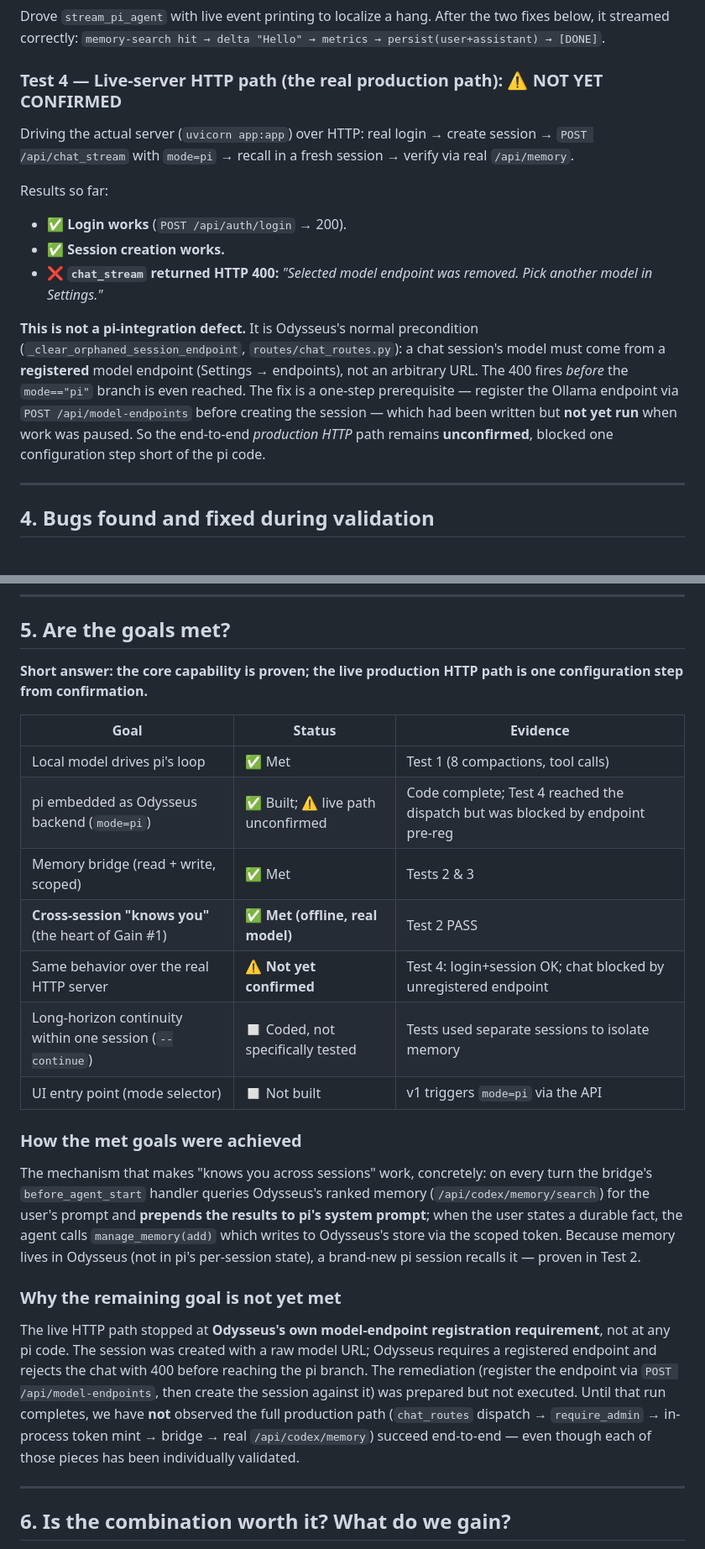
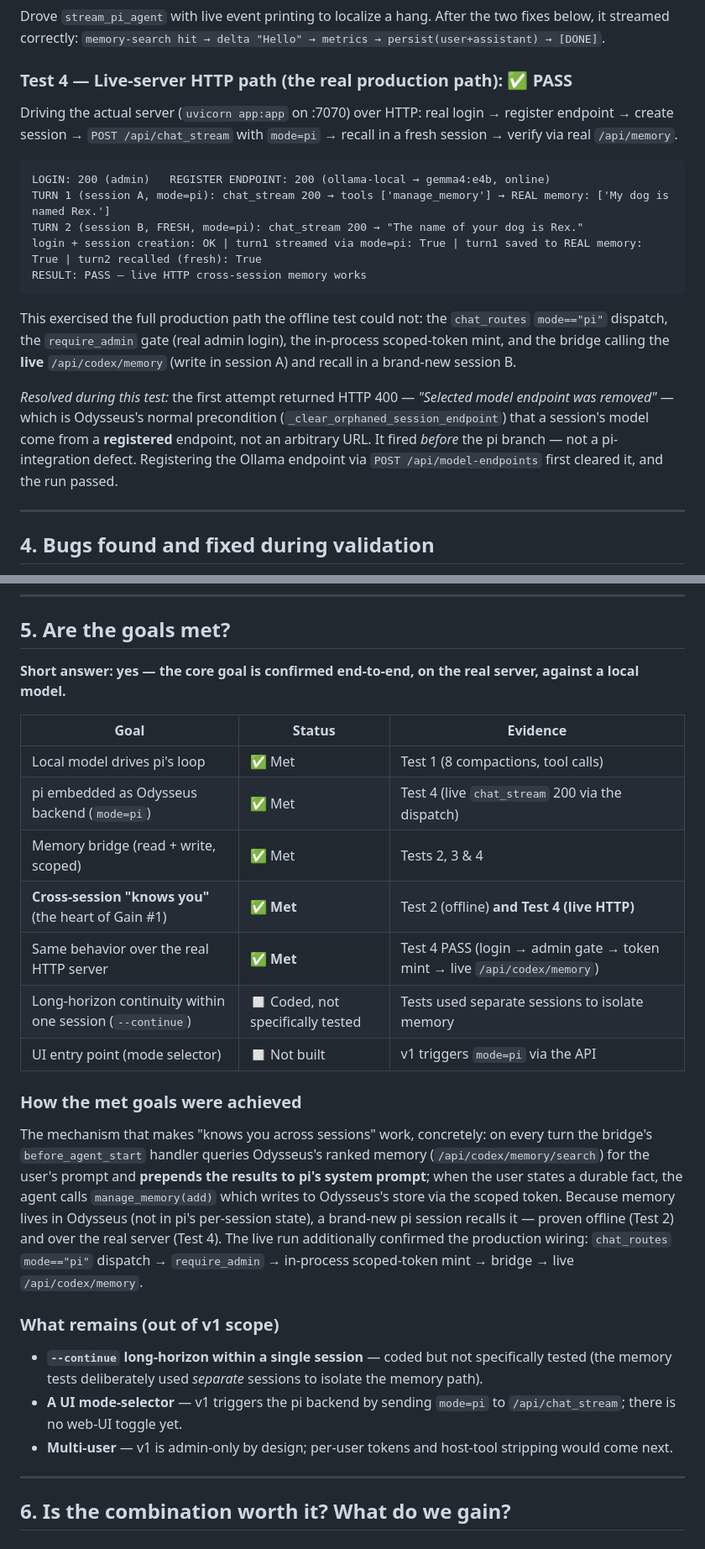
Before and after one commit to az9713/odysseus-pi-experiment, a Markdown page: docs/odysseus-pi-journey.md, 2 parts joined by grey strips. Shown at 84% size. GitHub-like rendering.

Commit message:
Live-server validation PASSED: Gain #1 confirmed end-to-end
Real HTTP path verified on the dev server (gemma4:e4b/Ollama):
login -> register endpoint -> mode=pi record (session A) -> recall in a
fresh session B, through require_admin, in-process scoped-token mint, and the
live /api/codex/memory endpoints. All four planned tests now pass.

Docs updated (README experiment table + journey Test 4 / goal status / bottom line).

````diff
--- a/docs/odysseus-pi-journey.md
+++ b/docs/odysseus-pi-journey.md
@@ -84,15 +84,20 @@ RESULT: PASS — cross-session memory works
 ### Test 3 — `pi_backend` live module test: ✅ PASS (after fixes)
 Drove `stream_pi_agent` with live event printing to localize a hang. After the two fixes below, it streamed correctly: `memory-search hit → delta "Hello" → metrics → persist(user+assistant) → [DONE]`.
 
-### Test 4 — Live-server HTTP path (the real production path): ⚠️ NOT YET CONFIRMED
-Driving the actual server (`uvicorn app:app`) over HTTP: real login → create session → `POST /api/chat_stream` with `mode=pi` → recall in a fresh session → verify via real `/api/memory`.
+### Test 4 — Live-server HTTP path (the real production path): ✅ PASS
+Driving the actual server (`uvicorn app:app` on :7070) over HTTP: real login → register endpoint → create session → `POST /api/chat_stream` with `mode=pi` → recall in a fresh session → verify via real `/api/memory`.
 
-Results so far:
-- ✅ **Login works** (`POST /api/auth/login` → 200).
-- ✅ **Session creation works.**
-- ❌ **`chat_stream` returned HTTP 400:** *"Selected model endpoint was removed. Pick another model in Settings."*
+```
+LOGIN: 200 (admin)   REGISTER ENDPOINT: 200 (ollama-local → gemma4:e4b, online)
+TURN 1 (session A, mode=pi): chat_stream 200 → tools ['manage_memory'] → REAL memory: ['My dog is named Rex.']
+TURN 2 (session B, FRESH, mode=pi): chat_stream 200 → "The name of your dog is Rex."
+login + session creation: OK | turn1 streamed via mode=pi: True | turn1 saved to REAL memory: True | turn2 recalled (fresh): True
+RESULT: PASS — live HTTP cross-session memory works
+```
 
-**This is not a pi-integration defect.** It is Odysseus's normal precondition (`_clear_orphaned_session_endpoint`, `routes/chat_routes.py`): a chat session's model must come from a **registered** model endpoint (Settings → endpoints), not an arbitrary URL. The 400 fires *before* the `mode=="pi"` branch is even reached. The fix is a one-step prerequisite — register the Ollama endpoint via `POST /api/model-endpoints` before creating the session — which had been written but **not yet run** when work was paused. So the end-to-end *production HTTP* path remains **unconfirmed**, blocked one configuration step short of the pi code.
+This exercised the full production path the offline test could not: the `chat_routes` `mode=="pi"` dispatch, the `require_admin` gate (real admin login), the in-process scoped-token mint, and the bridge calling the **live** `/api/codex/memory` (write in session A) and recall in a brand-new session B.
+
+*Resolved during this test:* the first attempt returned HTTP 400 — *"Selected model endpoint was removed"* — which is Odysseus's normal precondition (`_clear_orphaned_session_endpoint`) that a session's model come from a **registered** endpoint, not an arbitrary URL. It fired *before* the pi branch — not a pi-integration defect. Registering the Ollama endpoint via `POST /api/model-endpoints` first cleared it, and the run passed.
 
 ---
 
@@ -114,23 +119,25 @@ Two genuine integration bugs (both made the agent hang *before* any LLM call) pl
 
 ## 5. Are the goals met?
 
-**Short answer: the core capability is proven; the live production HTTP path is one configuration step from confirmation.**
+**Short answer: yes — the core goal is confirmed end-to-end, on the real server, against a local model.**
 
 | Goal | Status | Evidence |
 |---|---|---|
 | Local model drives pi's loop | ✅ Met | Test 1 (8 compactions, tool calls) |
-| pi embedded as Odysseus backend (`mode=pi`) | ✅ Built; ⚠️ live path unconfirmed | Code complete; Test 4 reached the dispatch but was blocked by endpoint pre-reg |
-| Memory bridge (read + write, scoped) | ✅ Met | Tests 2 & 3 |
-| **Cross-session "knows you"** (the heart of Gain #1) | ✅ **Met (offline, real model)** | Test 2 PASS |
-| Same behavior over the real HTTP server | ⚠️ **Not yet confirmed** | Test 4: login+session OK; chat blocked by unregistered endpoint |
+| pi embedded as Odysseus backend (`mode=pi`) | ✅ Met | Test 4 (live `chat_stream` 200 via the dispatch) |
+| Memory bridge (read + write, scoped) | ✅ Met | Tests 2, 3 & 4 |
+| **Cross-session "knows you"** (the heart of Gain #1) | ✅ **Met** | Test 2 (offline) **and Test 4 (live HTTP)** |
+| Same behavior over the real HTTP server | ✅ **Met** | Test 4 PASS (login → admin gate → token mint → live `/api/codex/memory`) |
 | Long-horizon continuity within one session (`--continue`) | ◻️ Coded, not specifically tested | Tests used separate sessions to isolate memory |
 | UI entry point (mode selector) | ◻️ Not built | v1 triggers `mode=pi` via the API |
 
 ### How the met goals were achieved
-The mechanism that makes "knows you across sessions" work, concretely: on every turn the bridge's `before_agent_start` handler queries Odysseus's ranked memory (`/api/codex/memory/search`) for the user's prompt and **prepends the results to pi's system prompt**; when the user states a durable fact, the agent calls `manage_memory(add)` which writes to Odysseus's store via the scoped token. Because memory lives in Odysseus (not in pi's per-session state), a brand-new pi session recalls it — proven in Test 2.
+The mechanism that makes "knows you across sessions" work, concretely: on every turn the bridge's `before_agent_start` handler queries Odysseus's ranked memory (`/api/codex/memory/search`) for the user's prompt and **prepends the results to pi's system prompt**; when the user states a durable fact, the agent calls `manage_memory(add)` which writes to Odysseus's store via the scoped token. Because memory lives in Odysseus (not in pi's per-session state), a brand-new pi session recalls it — proven offline (Test 2) and over the real server (Test 4). The live run additionally confirmed the production wiring: `chat_routes` `mode=="pi"` dispatch → `require_admin` → in-process scoped-token mint → bridge → live `/api/codex/memory`.
 
-### Why the remaining goal is not yet met
-The live HTTP path stopped at **Odysseus's own model-endpoint registration requirement**, not at any pi code. The session was created with a raw model URL; Odysseus requires a registered endpoint and rejects the chat with 400 before reaching the pi branch. The remediation (register the endpoint via `POST /api/model-endpoints`, then create the session against it) was prepared but not executed. Until that run completes, we have **not** observed the full production path (`chat_routes` dispatch → `require_admin` → in-process token mint → bridge → real `/api/codex/memory`) succeed end-to-end — even though each of those pieces has been individually validated.
+### What remains (out of v1 scope)
+- **`--continue` long-horizon within a single session** — coded but not specifically tested (the memory tests deliberately used *separate* sessions to isolate the memory path).
+- **A UI mode-selector** — v1 triggers the pi backend by sending `mode=pi` to `/api/chat_stream`; there is no web-UI toggle yet.
+- **Multi-user** — v1 is admin-only by design; per-user tokens and host-tool stripping would come next.
 
 ---
 
````
Also changed, not shown: other parts of docs/odysseus-pi-journey.md (+5 -5 lines), README.md (+4 -2 lines).
